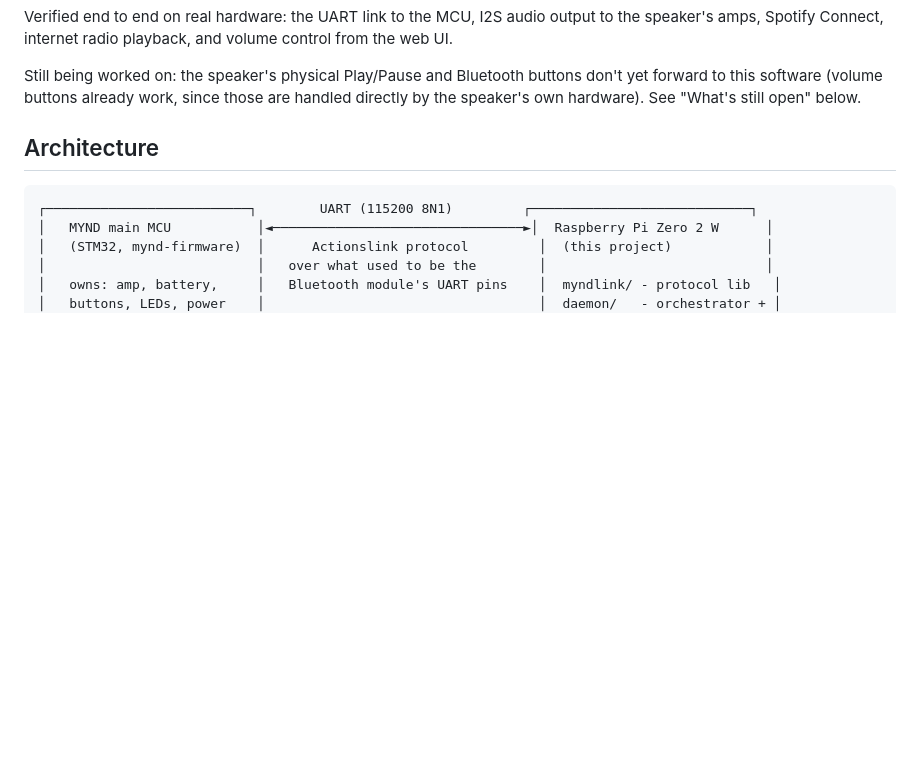
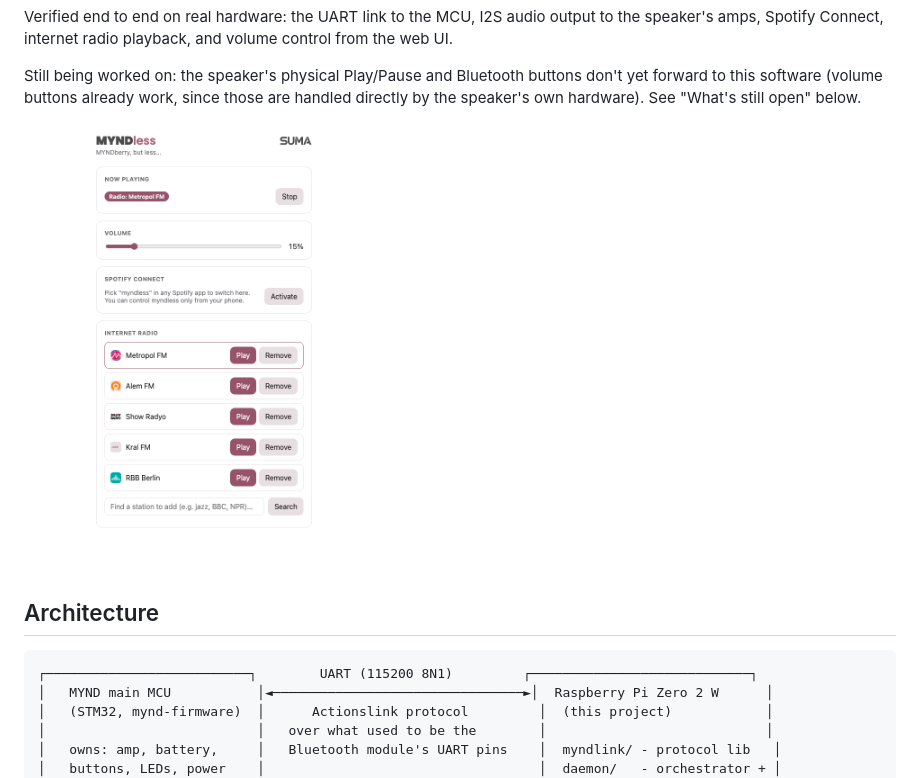
Before and after one commit to unalut/myndless, a Markdown page: README.md, the part around the change. GitHub-like rendering; pictures changed too: docs/screenshot.png (added); blank space fills up the shorter version.

Commit message:
README: add a web UI screenshot
Rendered from the actual templates/app.py (real stations, Metropol FM
"now playing", real Radio Browser favicons) via a headless Chrome
screenshot, not a mockup.

Co-Authored-By: Claude Sonnet 5 <noreply@anthropic.com>

```diff
--- a/README.md
+++ b/README.md
@@ -46,6 +46,8 @@ Still being worked on: the speaker's physical Play/Pause and Bluetooth
 buttons don't yet forward to this software (volume buttons already work,
 since those are handled directly by the speaker's own hardware). See
 "What's still open" below.
+
+<img src="docs/screenshot.png" alt="myndless web UI" width="360">
 
 ## Architecture
 
```
